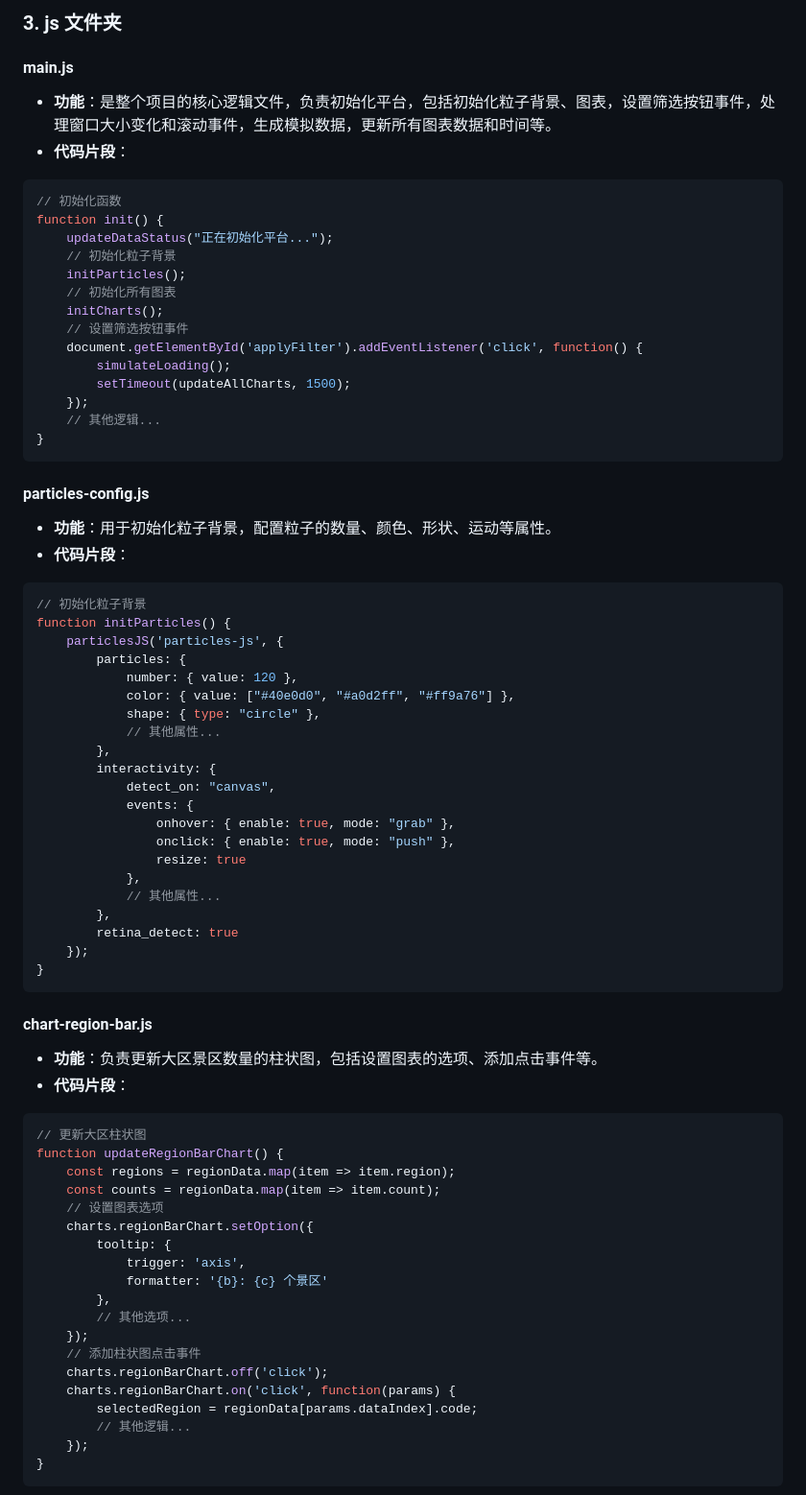
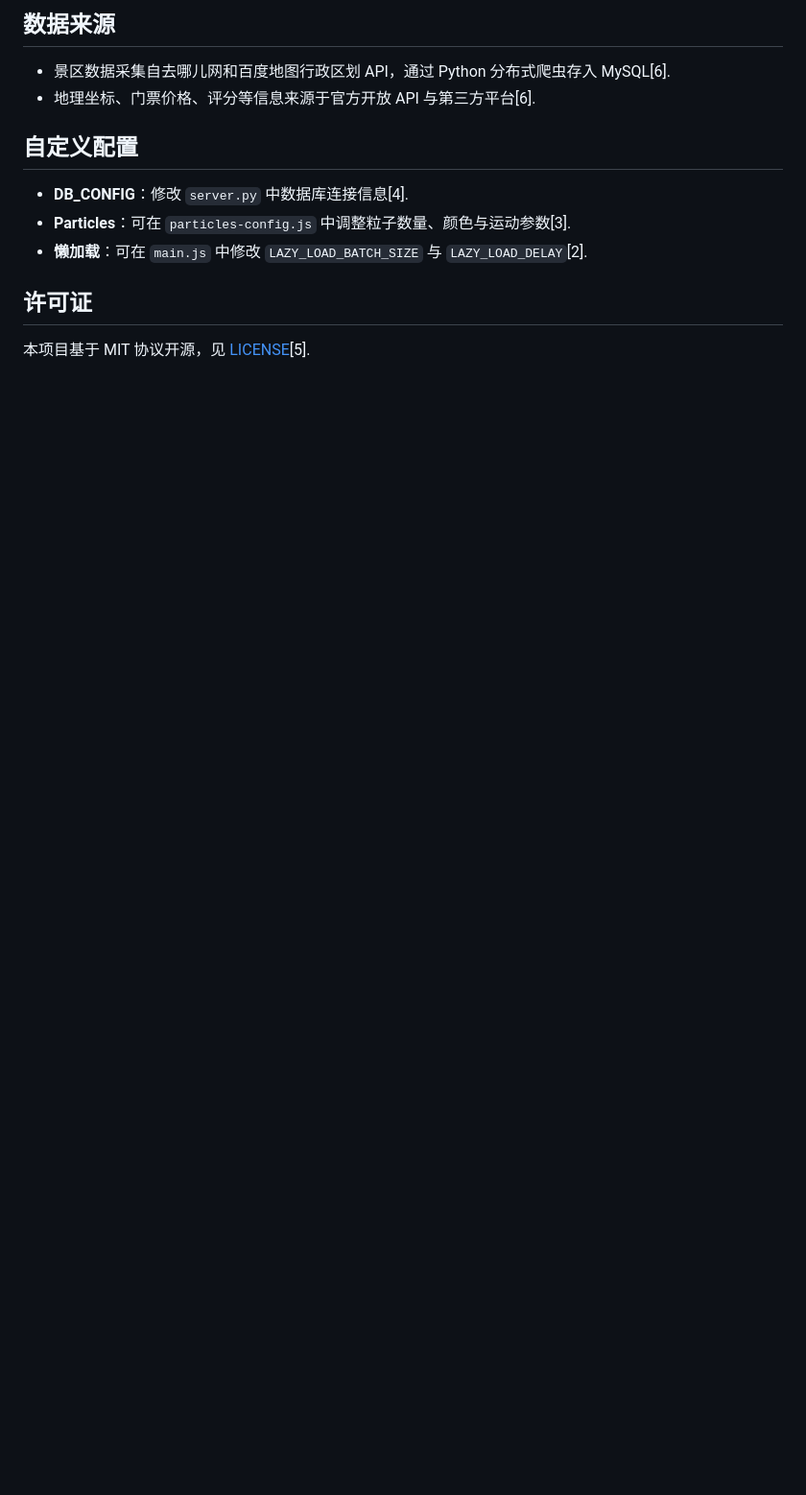
Before and after one commit to Darrickisar/NTA-DAP, a Markdown page: README.md, the part around the change printed below. Shown: that part at 96% size. Drawn GitHub-style; blank space fills up the shorter version.

````diff
--- a/README.md
+++ b/README.md
@@ -80,74 +76,13 @@ body {
 
-### 3. js 文件夹
-#### main.js
-- **功能**：是整个项目的核心逻辑文件，负责初始化平台，包括初始化粒子背景、图表，设置筛选按钮事件，处理窗口大小变化和滚动事件，生成模拟数据，更新所有图表数据和时间等。
-- **代码片段**：
-```javascript
-// 初始化函数
-function init() {
-    updateDataStatus("正在初始化平台...");
-    // 初始化粒子背景
-    initParticles();
-    // 初始化所有图表
-    initCharts();
-    // 设置筛选按钮事件
-    document.getElementById('applyFilter').addEventListener('click', function() {
-        simulateLoading();
-        setTimeout(updateAllCharts, 1500);
-    });
-    // 其他逻辑...
-}
-```
+## 数据来源
+- 景区数据采集自去哪儿网和百度地图行政区划 API，通过 Python 分布式爬虫存入 MySQL[6].
+- 地理坐标、门票价格、评分等信息来源于官方开放 API 与第三方平台[6].
 
-#### particles-config.js
-- **功能**：用于初始化粒子背景，配置粒子的数量、颜色、形状、运动等属性。
-- **代码片段**：
-```javascript
-// 初始化粒子背景
-function initParticles() {
-    particlesJS('particles-js', {
-        particles: {
-            number: { value: 120 },
-            color: { value: ["#40e0d0", "#a0d2ff", "#ff9a76"] },
-            shape: { type: "circle" },
-            // 其他属性...
-        },
-        interactivity: {
-            detect_on: "canvas",
-            events: {
-                onhover: { enable: true, mode: "grab" },
-                onclick: { enable: true, mode: "push" },
-                resize: true
-            },
-            // 其他属性...
-        },
-        retina_detect: true
-    });
-}
-```
+## 自定义配置
+- **DB_CONFIG**：修改 `server.py` 中数据库连接信息[4].
+- **Particles**：可在 `particles-config.js` 中调整粒子数量、颜色与运动参数[3].
+- **懒加载**：可在 `main.js` 中修改 `LAZY_LOAD_BATCH_SIZE` 与 `LAZY_LOAD_DELAY`[2].
 
-#### chart-region-bar.js
-- **功能**：负责更新大区景区数量的柱状图，包括设置图表的选项、添加点击事件等。
-- **代码片段**：
-```javascript
-// 更新大区柱状图
-function updateRegionBarChart() {
-    const regions = regionData.map(item => item.region);
-    const counts = regionData.map(item => item.count);
-    // 设置图表选项
-    charts.regionBarChart.setOption({
-        tooltip: {
-            trigger: 'axis',
-            formatter: '{b}: {c} 个景区'
-        },
-        // 其他选项...
-    });
-    // 添加柱状图点击事件
-    charts.regionBarChart.off('click');
-    charts.regionBarChart.on('click', function(params) {
-        selectedRegion = regionData[params.dataIndex].code;
-        // 其他逻辑...
-    });
-}
-```
+## 许可证
+本项目基于 MIT 协议开源，见 [LICENSE](LICENSE)[5].
 
````
Also changed, not shown: other parts of README.md (+68 -188 lines).
